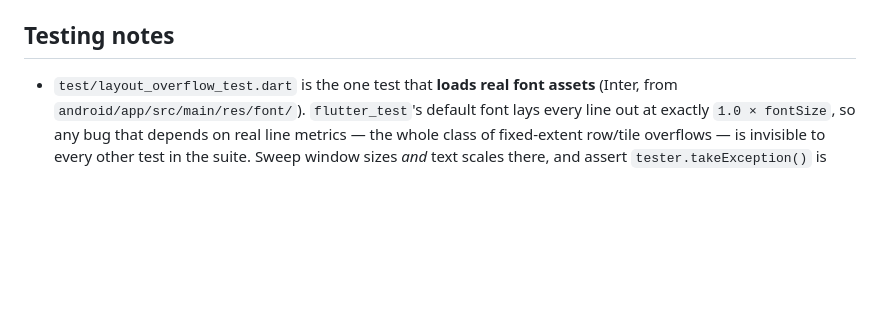
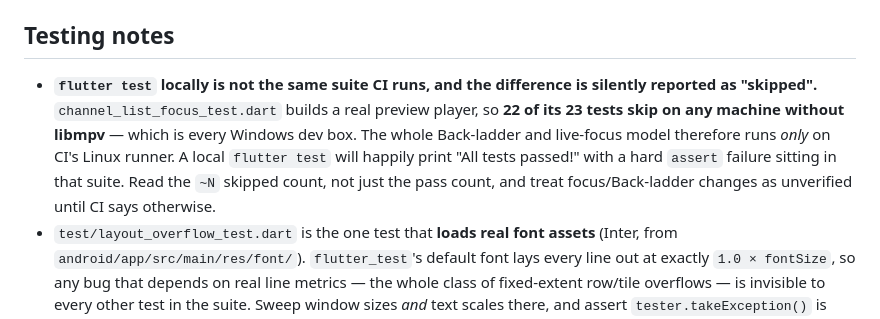
Before and after one commit to GCHOfficial/iptvs, a Markdown page: CLAUDE.md, the part around the change. GitHub-like rendering; blank space fills up the shorter version.

Commit message:
docs: record that a local `flutter test` skips the focus suite
`channel_list_focus_test.dart` builds a real preview player, so 22 of
its 23 tests skip without libmpv — i.e. on every Windows dev box. The
Back-ladder and live-focus model therefore runs only on CI's Linux
runner, and a local run prints "All tests passed!" regardless.

That is not hypothetical: the ScaffoldMessenger scoping earlier in this
PR shipped a hard `assert(_scaffolds.isNotEmpty)` failure through
several local runs that each reported 752 passing, and CI caught it.
The skipped count was visible the whole time as `~34` and read past.

Co-Authored-By: Claude Opus 5 <noreply@anthropic.com>
Claude-Session: https://claude.ai/code/session_01P4RnA9Lin8WV3BuLKxcZC9

```diff
--- a/CLAUDE.md
+++ b/CLAUDE.md
@@ -518,6 +518,13 @@ rendered by `ReleaseNotesView`. Detail: docs/updates.md.
 
 ## Testing notes
 
+- **`flutter test` locally is not the same suite CI runs, and the difference is
+  silently reported as "skipped".** `channel_list_focus_test.dart` builds a real preview player, so
+  **22 of its 23 tests skip on any machine without libmpv** — which is every Windows dev box. The
+  whole Back-ladder and live-focus model therefore runs *only* on CI's Linux runner. A local
+  `flutter test` will happily print "All tests passed!" with a hard `assert` failure sitting in
+  that suite. Read the `~N` skipped count, not just the pass count, and treat focus/Back-ladder
+  changes as unverified until CI says otherwise.
 - `test/layout_overflow_test.dart` is the one test that **loads real font assets** (Inter, from
   `android/app/src/main/res/font/`). `flutter_test`'s default font lays every line out at exactly
   `1.0 × fontSize`, so any bug that depends on real line metrics — the whole class of fixed-extent
```
